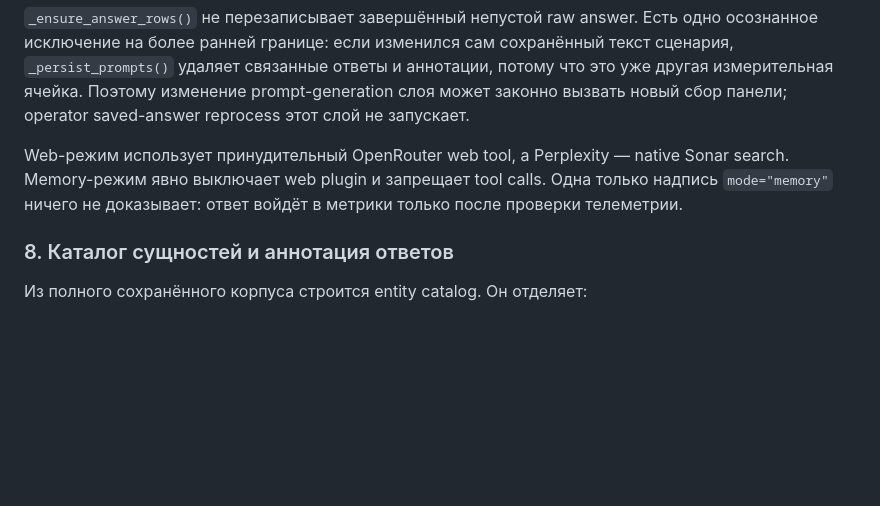
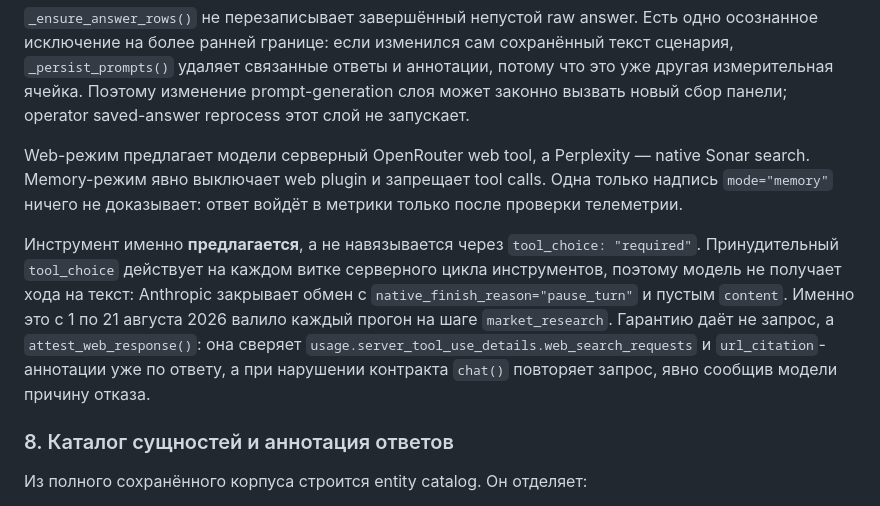
Before and after one commit to voftik/ai-visibility-checker, a Markdown page: README.md, the part around the change. GitHub-like rendering; blank space fills up the shorter version.

```diff
--- a/README.md
+++ b/README.md
@@ -293,7 +293,9 @@ Gate требует подтверждённый web transport, URL-citations,
 
 `_ensure_answer_rows()` не перезаписывает завершённый непустой raw answer. Есть одно осознанное исключение на более ранней границе: если изменился сам сохранённый текст сценария, `_persist_prompts()` удаляет связанные ответы и аннотации, потому что это уже другая измерительная ячейка. Поэтому изменение prompt-generation слоя может законно вызвать новый сбор панели; operator saved-answer reprocess этот слой не запускает.
 
-Web-режим использует принудительный OpenRouter web tool, а Perplexity — native Sonar search. Memory-режим явно выключает web plugin и запрещает tool calls. Одна только надпись `mode="memory"` ничего не доказывает: ответ войдёт в метрики только после проверки телеметрии.
+Web-режим предлагает модели серверный OpenRouter web tool, а Perplexity — native Sonar search. Memory-режим явно выключает web plugin и запрещает tool calls. Одна только надпись `mode="memory"` ничего не доказывает: ответ войдёт в метрики только после проверки телеметрии.
+
+Инструмент именно **предлагается**, а не навязывается через `tool_choice: "required"`. Принудительный `tool_choice` действует на каждом витке серверного цикла инструментов, поэтому модель не получает хода на текст: Anthropic закрывает обмен с `native_finish_reason="pause_turn"` и пустым `content`. Именно это с 1 по 21 августа 2026 валило каждый прогон на шаге `market_research`. Гарантию даёт не запрос, а `attest_web_response()`: она сверяет `usage.server_tool_use_details.web_search_requests` и `url_citation`-аннотации уже по ответу, а при нарушении контракта `chat()` повторяет запрос, явно сообщив модели причину отказа.
 
 ### 8. Каталог сущностей и аннотация ответов
 
```
Also changed, not shown: CLAUDE.md (+148 -24 lines).
